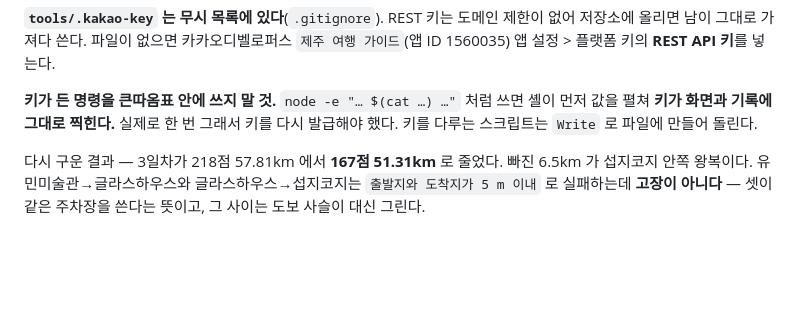
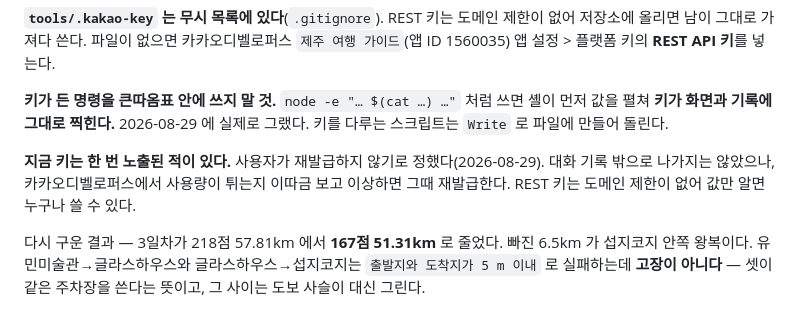
Before and after one commit to hanbrook3/jeju-trip, a Markdown page: HANDOVER.md, the part around the change. Drawn GitHub-style; blank space fills up the shorter version.

Commit message:
노출된 키를 재발급하지 않기로 한 결정을 적음
인수인계에 재발급했다고 적혀 있었으나 사실과 다르다. 지금 키는 한 번 노출된
적이 있는 키이고, 사용량이 튀는지 이따금 보는 것으로 갈음한다.

Co-Authored-By: Claude Opus 5 <noreply@anthropic.com>

```diff
--- a/HANDOVER.md
+++ b/HANDOVER.md
@@ -945,8 +945,12 @@ KAKAO_REST_KEY=$(cat tools/.kakao-key) node tools/build-paths.js
 `제주 여행 가이드`(앱 ID 1560035) 앱 설정 > 플랫폼 키의 **REST API 키**를 넣는다.
 
 **키가 든 명령을 큰따옴표 안에 쓰지 말 것.** `node -e "… $(cat …) …"` 처럼 쓰면 셸이
-먼저 값을 펼쳐 **키가 화면과 기록에 그대로 찍힌다.** 실제로 한 번 그래서 키를 다시
-발급해야 했다. 키를 다루는 스크립트는 `Write` 로 파일에 만들어 돌린다.
+먼저 값을 펼쳐 **키가 화면과 기록에 그대로 찍힌다.** 2026-08-29 에 실제로 그랬다.
+키를 다루는 스크립트는 `Write` 로 파일에 만들어 돌린다.
+
+**지금 키는 한 번 노출된 적이 있다.** 사용자가 재발급하지 않기로 정했다(2026-08-29).
+대화 기록 밖으로 나가지는 않았으나, 카카오디벨로퍼스에서 사용량이 튀는지 이따금 보고
+이상하면 그때 재발급한다. REST 키는 도메인 제한이 없어 값만 알면 누구나 쓸 수 있다.
 
 다시 구운 결과 — 3일차가 218점 57.81km 에서 **167점 51.31km** 로 줄었다. 빠진 6.5km 가
 섭지코지 안쪽 왕복이다. 유민미술관→글라스하우스와 글라스하우스→섭지코지는
```
